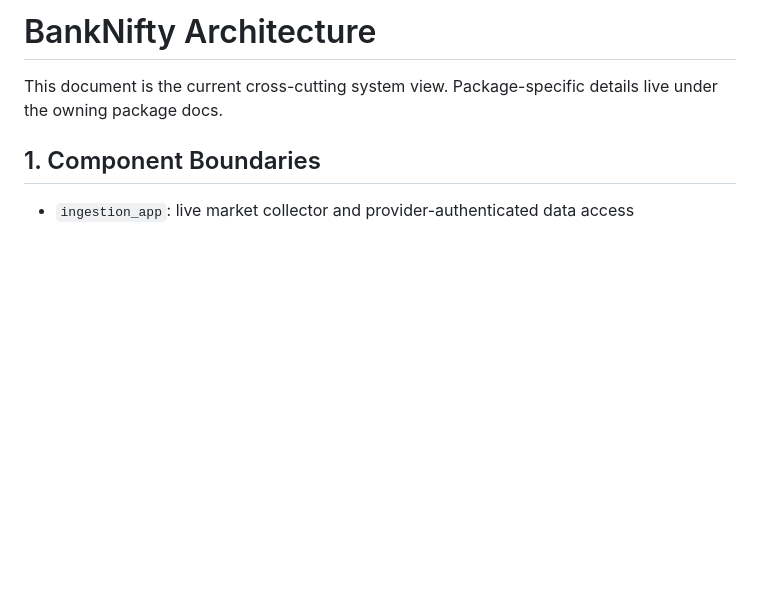
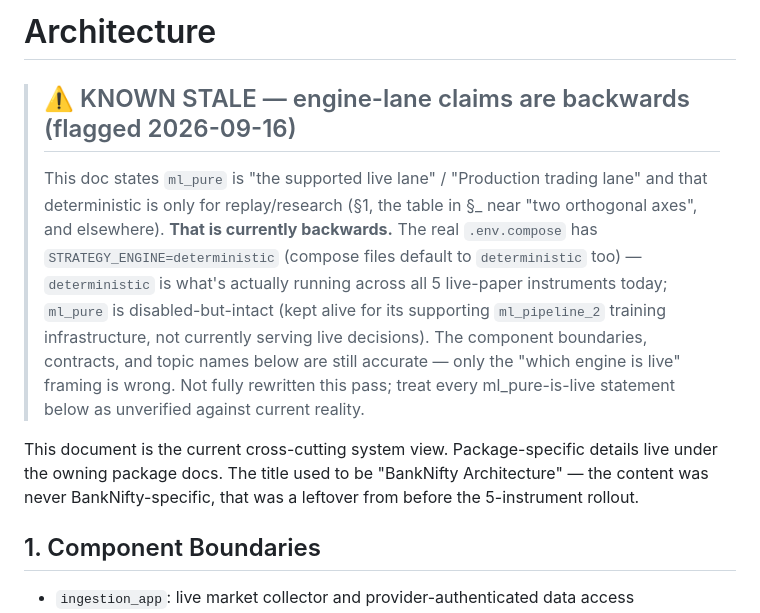
Before and after one commit to amitsajwan/option_trading, a Markdown page: docs/ARCHITECTURE.md, the part around the change. GitHub-like rendering; blank space fills up the shorter version.

Commit message:
docs(ARCHITECTURE): flag backwards engine-lane claim, drop stale BankNifty-only title
Verified against the real .env.compose (STRATEGY_ENGINE=deterministic,
matching the compose files' own default): ARCHITECTURE.md's claim that
ml_pure is "the supported live lane" / "Production trading lane" and
deterministic is only for replay/research is backwards from current
reality. deterministic is what actually runs across all 5 live-paper
instruments today; ml_pure is disabled-but-intact. Flagged rather than
rewritten -- the engine-lane sections run ~100 lines and deserve a
dedicated pass, not a rushed rewrite in a doc-cleanup sweep. Also dropped
the "BankNifty Architecture" title; content was never instrument-specific.

Co-Authored-By: Claude Sonnet 5 <noreply@anthropic.com>

```diff
--- a/docs/ARCHITECTURE.md
+++ b/docs/ARCHITECTURE.md
@@ -1,6 +1,22 @@
-# BankNifty Architecture
+# Architecture
+
+> ## ⚠️ KNOWN STALE — engine-lane claims are backwards (flagged 2026-09-16)
+> This doc states `ml_pure` is "the supported live lane" / "Production
+> trading lane" and that deterministic is only for replay/research (§1,
+> the table in §_ near "two orthogonal axes", and elsewhere). **That is
+> currently backwards.** The real `.env.compose` has
+> `STRATEGY_ENGINE=deterministic` (compose files default to `deterministic`
+> too) — `deterministic` is what's actually running across all 5 live-paper
+> instruments today; `ml_pure` is disabled-but-intact (kept alive for its
+> supporting `ml_pipeline_2` training infrastructure, not currently serving
+> live decisions). The component boundaries, contracts, and topic names
+> below are still accurate — only the "which engine is live" framing is
+> wrong. Not fully rewritten this pass; treat every ml_pure-is-live
+> statement below as unverified against current reality.
 
 This document is the current cross-cutting system view. Package-specific details live under the owning package docs.
+The title used to be "BankNifty Architecture" — the content was never
+BankNifty-specific, that was a leftover from before the 5-instrument rollout.
 
 ## 1. Component Boundaries
 
```
